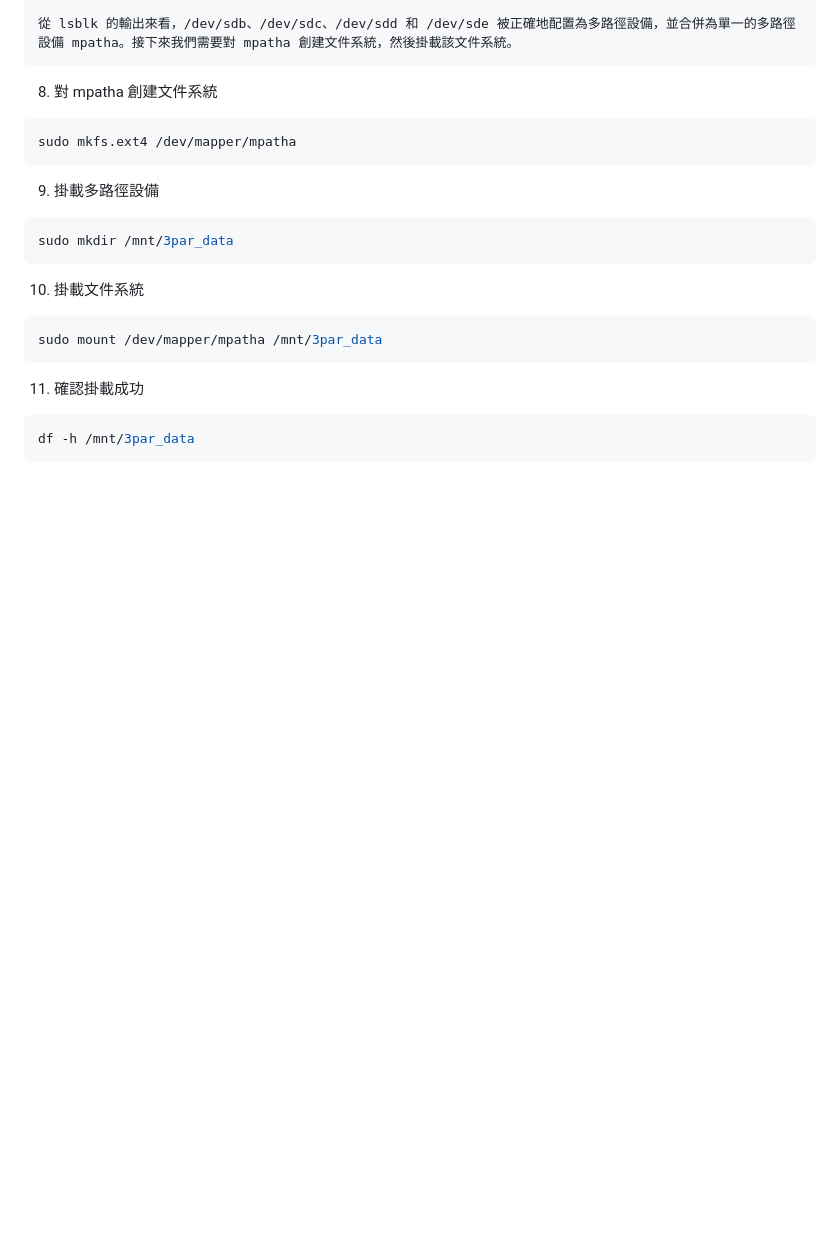
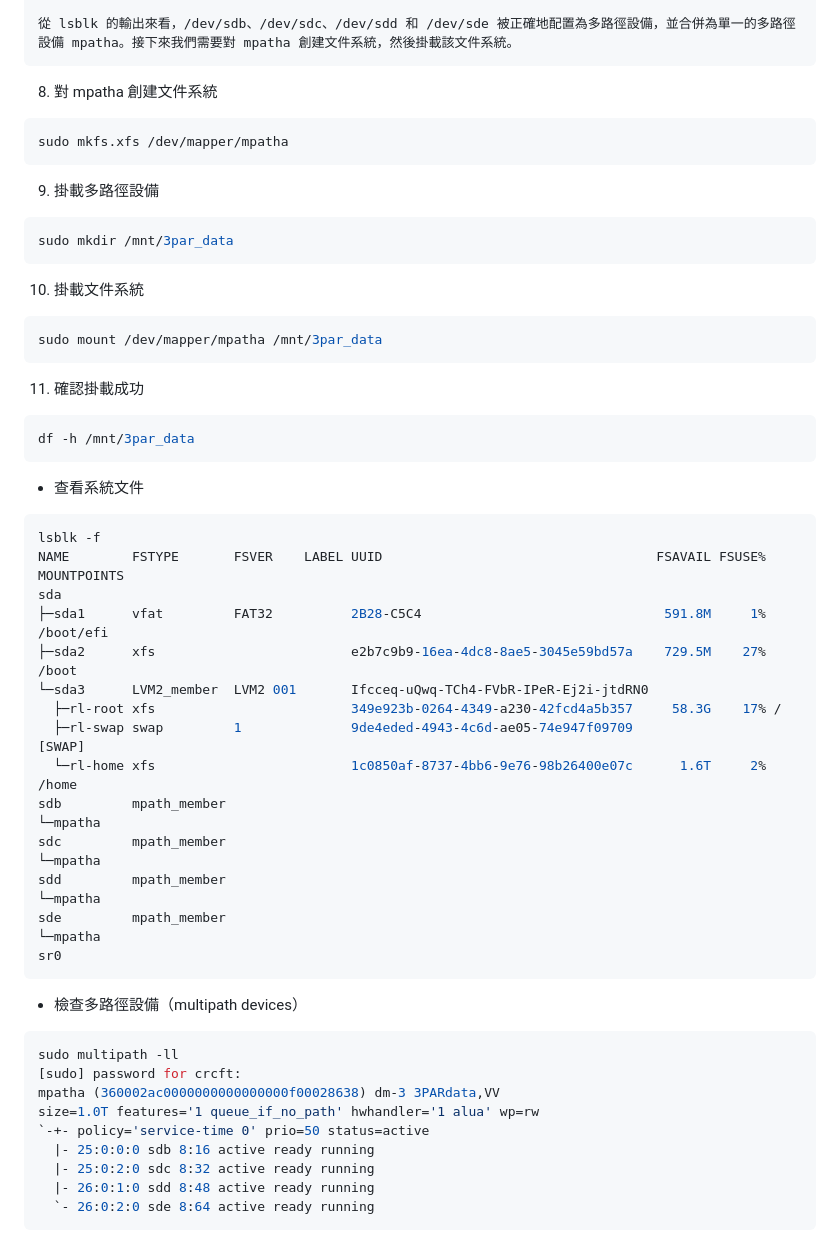
Before and after one commit to mikeqoo1/Note, a Markdown page: HP3PAR.md, the part around the change. Drawn GitHub-style; blank space fills up the shorter version.

Commit message:
更新文件

````diff
--- a/HP3PAR.md
+++ b/HP3PAR.md
@@ -119,7 +119,7 @@ sr0          11:0    1 1024M  0 rom
 8. 對 mpatha 創建文件系統
 
 ```sh
-sudo mkfs.ext4 /dev/mapper/mpatha
+sudo mkfs.xfs /dev/mapper/mpatha
 ```
 
 9. 掛載多路徑設備
@@ -139,3 +139,40 @@ sudo mount /dev/mapper/mpatha /mnt/3par_data
 ```sh
 df -h /mnt/3par_data
 ```
+
+- 查看系統文件
+
+```bash
+lsblk -f
+NAME        FSTYPE       FSVER    LABEL UUID                                   FSAVAIL FSUSE% MOUNTPOINTS
+sda
+├─sda1      vfat         FAT32          2B28-C5C4                               591.8M     1% /boot/efi
+├─sda2      xfs                         e2b7c9b9-16ea-4dc8-8ae5-3045e59bd57a    729.5M    27% /boot
+└─sda3      LVM2_member  LVM2 001       Ifcceq-uQwq-TCh4-FVbR-IPeR-Ej2i-jtdRN0
+  ├─rl-root xfs                         349e923b-0264-4349-a230-42fcd4a5b357     58.3G    17% /
+  ├─rl-swap swap         1              9de4eded-4943-4c6d-ae05-74e947f09709                  [SWAP]
+  └─rl-home xfs                         1c0850af-8737-4bb6-9e76-98b26400e07c      1.6T     2% /home
+sdb         mpath_member
+└─mpatha
+sdc         mpath_member
+└─mpatha
+sdd         mpath_member
+└─mpatha
+sde         mpath_member
+└─mpatha
+sr0
+```
+
+- 檢查多路徑設備（multipath devices）
+
+```bash
+sudo multipath -ll
+[sudo] password for crcft:
+mpatha (360002ac0000000000000000f00028638) dm-3 3PARdata,VV
+size=1.0T features='1 queue_if_no_path' hwhandler='1 alua' wp=rw
+`-+- policy='service-time 0' prio=50 status=active
+  |- 25:0:0:0 sdb 8:16 active ready running
+  |- 25:0:2:0 sdc 8:32 active ready running
+  |- 26:0:1:0 sdd 8:48 active ready running
+  `- 26:0:2:0 sde 8:64 active ready running
+```
````
